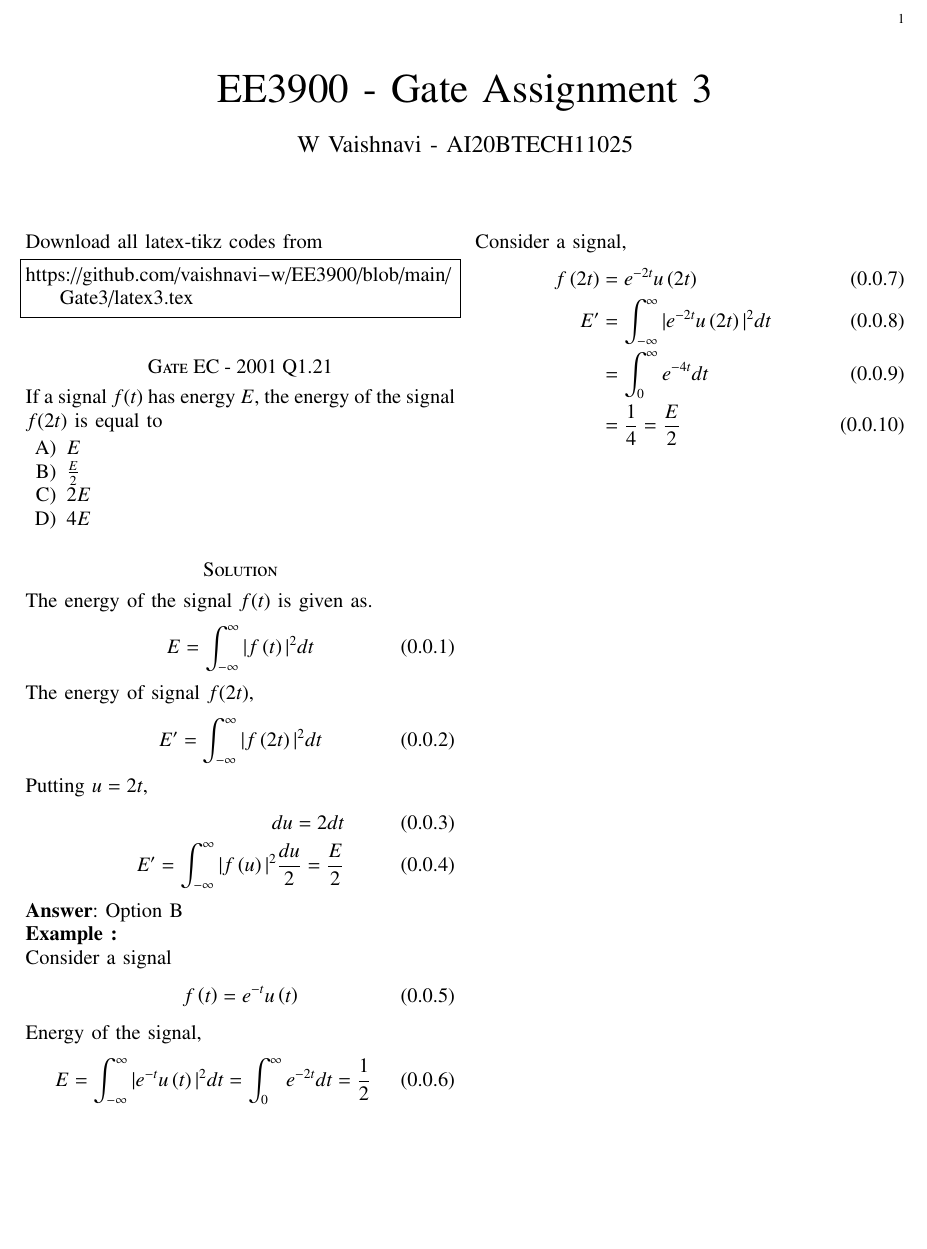
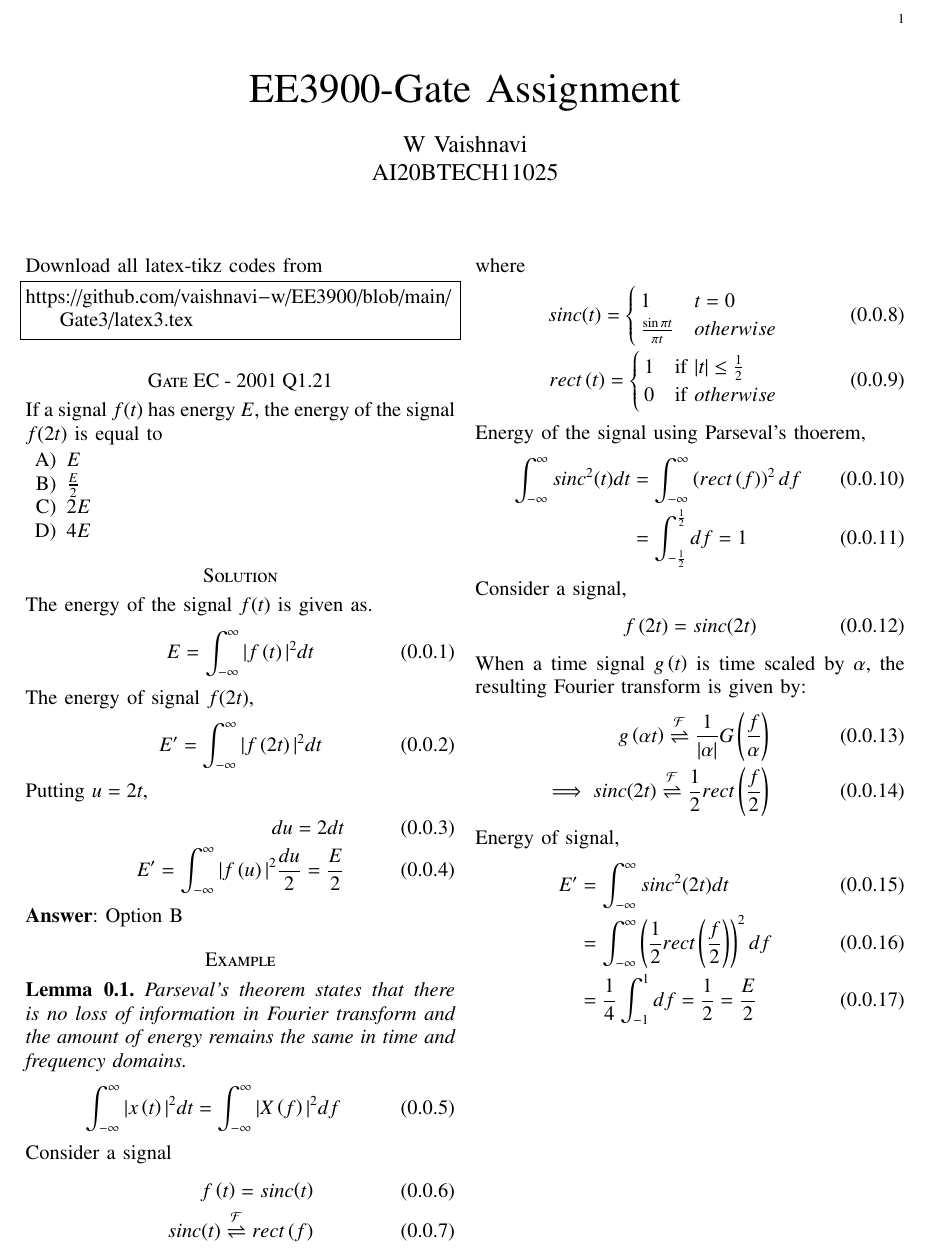
Before and after one commit to vaishnavi-w/EE3900, a LaTeX paper (Gate3/latex3.tex): part of the page, cut so that both start at the same text, the shorter picture padded with empty space. Compiled offline with pdfLaTeX.

Commit message:
Update latex3.tex

```diff
--- a/Gate3/latex3.tex
+++ b/Gate3/latex3.tex
@@ -14,7 +14,7 @@
 \usepackage{cite}
 \usepackage{cases}
 \usepackage{subfig}
-
+\usepackage{graphicx}
 \usepackage{longtable}
 \usepackage{multirow}
 
@@ -28,7 +28,6 @@
 \usepackage[breaklinks=true]{hyperref}
 \usepackage{graphicx}
 \usepackage{tkz-euclide}
-\usepackage{float}
 
 \usetikzlibrary{calc,math}
 \usepackage{listings}
@@ -44,10 +43,7 @@
 \usepackage{chngcntr}
 
 \DeclareMathOperator*{\Res}{Res}
-\newtheorem{theorem}{Theorem}[section]
-\newtheorem{corollary}{Corollary}[theorem]
-\newtheorem{lemma}[theorem]{Lemma}
-\newtheorem{definition}{Definition}[section]
+
 \renewcommand\thesection{\arabic{section}}
 \renewcommand\thesubsection{\thesection.\arabic{subsection}}
 \renewcommand\thesubsubsection{\thesubsection.\arabic{subsubsection}}
@@ -67,7 +63,7 @@ breaklines=true,
 columns=fullflexible
 }
 \begin{document}
-
+\newtheorem{lemma}{Lemma}[section]
 \newcommand{\BEQA}{\begin{eqnarray}}
 \newcommand{\EEQA}{\end{eqnarray}}
 \newcommand{\define}{\stackrel{\triangle}{=}}
@@ -88,11 +84,11 @@ columns=fullflexible
 \providecommand{\rcbrak}[1]{\ensuremath{\left.#1\right\}}}
 \theoremstyle{remark}
 \newtheorem{rem}{Remark}
-\newtheorem*{remark}{Remark}
 \newcommand{\sgn}{\mathop{\mathrm{sgn}}}
 \providecommand{\abs}[1]{\vert#1\vert}
 \providecommand{\res}[1]{\Res\displaylimits_{#1}}
 \providecommand{\norm}[1]{\lVert#1\rVert}
+\providecommand{\sinc}{sinc}
 %\providecommand{\norm}[1]{\lVert#1\rVert}
 \providecommand{\mtx}[1]{\mathbf{#1}}
 \providecommand{\mean}[1]{E[ #1 ]}
@@ -118,8 +114,8 @@ columns=fullflexible
      \def\topbox#1{\raisebox{-\baselineskip}[0in][0in]{#1}}
      \def\midbox#1{\raisebox{-0.5\baselineskip}[0in][0in]{#1}}
 \vspace{3cm}
-\title{EE3900 - Gate Assignment 3}
-\author{W Vaishnavi - AI20BTECH11025}
+\title{EE3900-Gate Assignment}
+\author{W Vaishnavi\\AI20BTECH11025}
 \maketitle
 \newpage
 \bigskip
@@ -154,21 +150,49 @@ Putting $u = 2t$,
 \end{align}
 \textbf{Answer}: Option B
 
-\textbf{Example :}
-
+\section*{Example}
+\begin{lemma}
+Parseval's theorem states that there is no loss of information in Fourier transform and the amount of energy remains the same in time and frequency domains.
+\begin{align}
+    \int_{-\infty}^{\infty} |x\brak{t}|^{2} dt = \int_{-\infty}^{\infty} |X\brak{f}|^{2} df
+\end{align}
+\end{lemma}
 Consider a signal
 \begin{align}
-    f\brak{t} = e^{-t}u\brak{t}
+    f\brak{t} = \sinc{\brak{t}}\\
+    \sinc{\brak{t}} \fourier rect\brak{f}
 \end{align}
-Energy of the signal,
+where
 \begin{align}
-    E = \int_{-\infty}^{\infty} |e^{-t}u\brak{t}|^2 dt = \int_{0}^{\infty}e^{-2t} dt = \frac{1}{2}
+\sinc{\brak{t}} =
+    \begin{cases}
+    1 & t = 0\\
+    \frac{\sin{\pi t}}{\pi t} & otherwise
+    \end{cases}\\
+    rect\brak{t} =
+    \begin{cases}
+    1 & \text{if } |t| \leq \frac{1}{2}\\
+    0 & \text{if } otherwise
+    \end{cases}
+\end{align}
+Energy of the signal using Parseval's thoerem,
+\begin{align}
+     \int_{-\infty}^{\infty} \sinc^2{\brak{t}}  dt &= \int_{-\infty}^{\infty} \brak{rect\brak{f}}^2  df \\
+     &= \int_{-\frac{1}{2}}^{\frac{1}{2}} df = 1
 \end{align}
 Consider a signal,
 \begin{align}
-    f\brak{2t} &= e^{-2t}u\brak{2t}\\
-    E' &= \int_{-\infty}^{\infty} |e^{-2t}u\brak{2t}|^2 dt \\
-    &= \int_{0}^{\infty}e^{-4t} dt\\
-    &= \frac{1}{4} = \frac{E}{2}
+    f\brak{2t} = \sinc{\brak{2t}}
+\end{align}
+When a time signal $g\brak{t}$ is time scaled by $\alpha$, the resulting Fourier transform is given by:
+\begin{align}
+    \label{scale} g\brak{\alpha t} \fourier \frac{1}{\abs{\alpha}}G\brak{\frac{f}{\alpha}}\\
+    \implies \sinc{\brak{2t}} \fourier\frac{1}{2}rect\brak{\frac{f}{2}}
+\end{align}
+Energy of signal,
+\begin{align}
+    E' &= \int_{-\infty}^{\infty} \sinc^2{\brak{2t}}  dt \\
+    &= \int_{-\infty}^{\infty} \brak{\frac{1}{2}rect\brak{\frac{f}{2}}}^2 df \\
+    &= \frac{1}{4}\int_{-1}^{1} df = \frac{1}{2} = \frac{E}{2}
 \end{align}
 \end{document}
```
